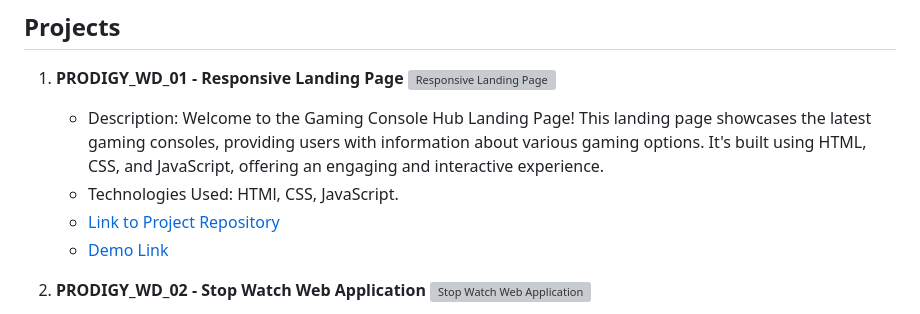
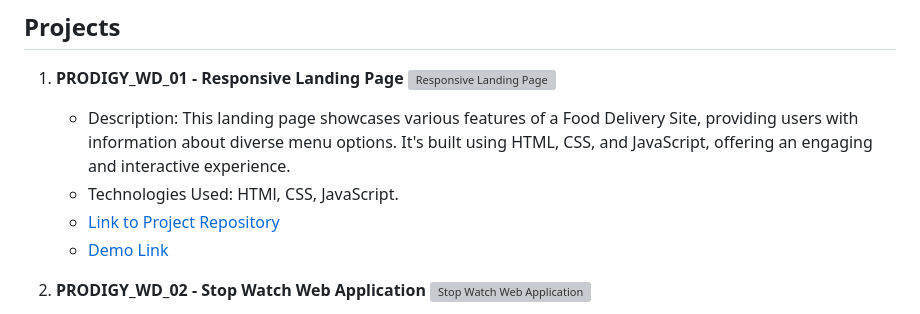
Before and after one commit to AyushJain25522/Prodigy-Infotech, a Markdown page: README.md, the part around one of its changes. Drawn GitHub-style; grey boxes are pictures that could not be loaded.

```diff
--- a/README.md
+++ b/README.md
@@ -6,5 +6,5 @@
 1. **PRODIGY_WD_01 - Responsive Landing Page**
    </br></br>
    <img alt="Responsive Landing Page" src="https://github.com/IkemenSenpai/Prodigy-Infotech/assets/131573593/0f133efb-835a-4a3f-ab81-e5bade8a1466" />
-   - Description: Welcome to the Gaming Console Hub Landing Page! This landing page showcases the latest gaming consoles, providing users with information about various gaming options. It's built using HTML, CSS, and JavaScript, offering an engaging and interactive experience.
+   - Description: This landing page showcases various features of a Food Delivery Site, providing users with information about diverse menu options. It's built using HTML, CSS, and JavaScript, offering an engaging and interactive experience.
    - Technologies Used: HTMl, CSS, JavaScript.
```
Also changed, not shown: other parts of README.md (+2 -2 lines).
